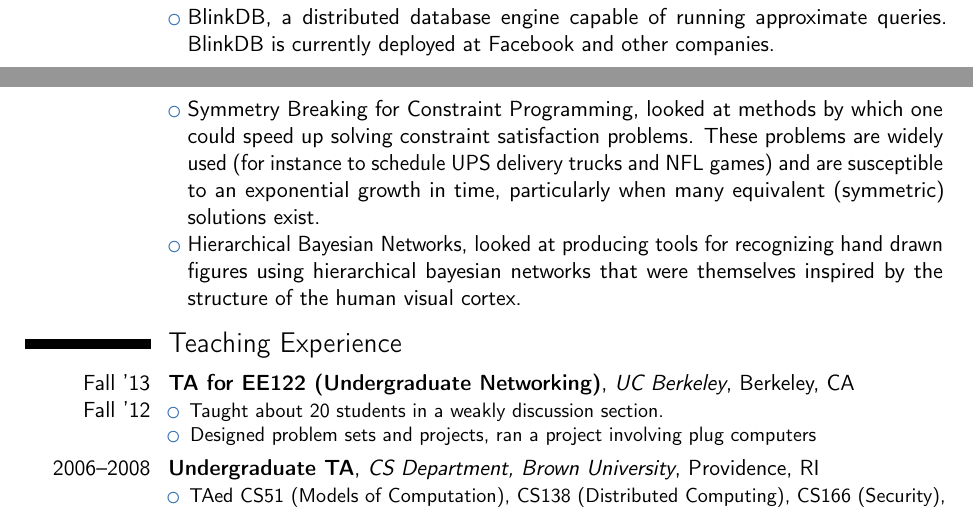
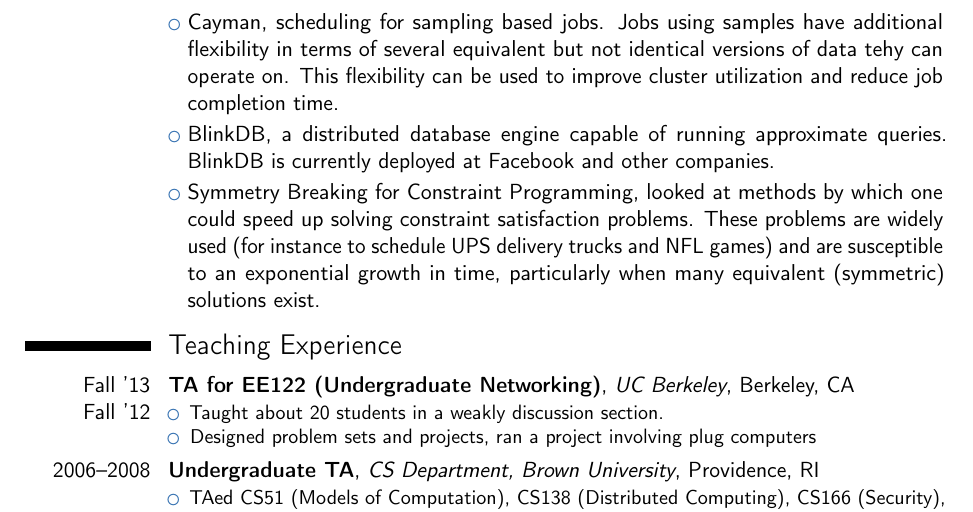
Before and after one commit to apanda/cv, a LaTeX CV (cv.tex): two parts of pages 1 and 2 of 3 before the commit and part of page 2 of 3 after it, the two joined at a grey line, cut at the place of the change. Compiled offline with pdfLaTeX.

Commit message:
Add Cayman

```diff
--- a/cv.tex
+++ b/cv.tex
@@ -95,14 +91,14 @@ computation without requiring ASes to reveal private policy information, speedin
 \cvlistitem {Structuring SDN for Large Networks, we look at how to structure the control plane for large (geographically and in terms of number of devices) SDN
 networks.}
 
+\cvlistitem {Cayman, scheduling for sampling based jobs. Jobs using samples have additional flexibility in terms of several equivalent but not identical versions of data
+tehy can operate on. This flexibility can be used to improve cluster utilization and reduce job completion time.}
+
 \cvlistitem {BlinkDB, a distributed database engine capable of running approximate queries. BlinkDB is currently deployed at Facebook and other companies.}
 
 \cvlistitem {Symmetry Breaking for Constraint Programming, looked at methods by which one could speed up solving constraint satisfaction problems. These
 problems are widely used (for instance to schedule UPS delivery trucks and NFL games) and are susceptible to an exponential growth in time, particularly when
 many equivalent (symmetric) solutions exist. }
-
-\cvlistitem {Hierarchical Bayesian Networks, looked at producing tools for recognizing hand drawn figures using hierarchical bayesian networks that were
-themselves inspired by the structure of the human visual cortex.}
 
 \section{Teaching Experience}
 \cventry{\hspace{2em}\ \ Fall '13\newline Fall '12}{TA for EE122 (Undergraduate Networking)}{UC Berkeley}{Berkeley, CA}{}{
```
Also changed, not shown: cv.tex (4 more changed lines).
